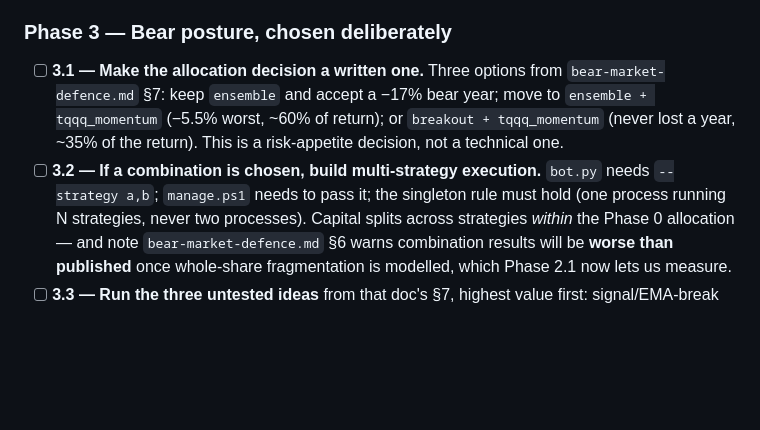
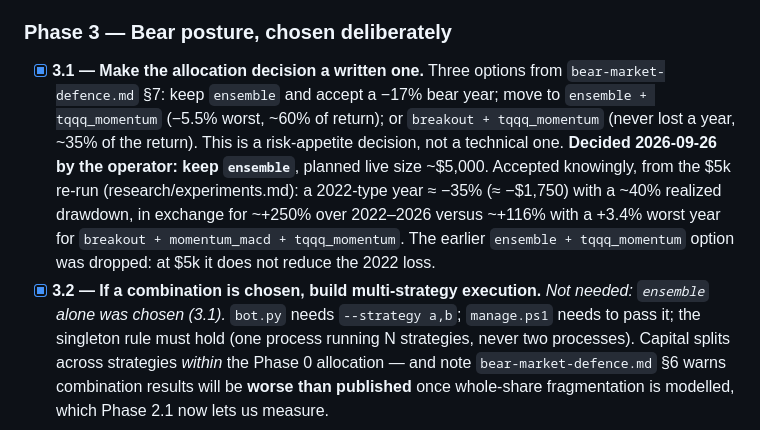
Before and after one commit to castoldi/alpaca_swing_bot_v2_multi_strategy, a Markdown page: docs/live-readiness-2026-09-10.md, the part around the change. Rendered like a GitHub page; blank space fills up the shorter version.

Commit message:
docs: record bear-posture decision — keep ensemble at ~$5k (plan 3.1)
Co-Authored-By: Claude Opus 5.5 <noreply@anthropic.com>
Claude-Session: https://claude.ai/code/session_01F9rE1YnRY171TbpASMTmQQ

```diff
--- a/docs/live-readiness-2026-09-10.md
+++ b/docs/live-readiness-2026-09-10.md
@@ -263,11 +263,16 @@ non-interfered, de-duplicated trades, against a fixed allocation.
 
 ### Phase 3 — Bear posture, chosen deliberately
 
-- [ ] **3.1 — Make the allocation decision a written one.** Three options from
+- [x] **3.1 — Make the allocation decision a written one.** Three options from
       `bear-market-defence.md` §7: keep `ensemble` and accept a −17% bear year; move to
       `ensemble + tqqq_momentum` (−5.5% worst, ~60% of return); or `breakout + tqqq_momentum`
       (never lost a year, ~35% of the return). This is a risk-appetite decision, not a technical one.
-- [ ] **3.2 — If a combination is chosen, build multi-strategy execution.** `bot.py` needs
+      **Decided 2026-09-26 by the operator: keep `ensemble`**, planned live size ~$5,000. Accepted
+      knowingly, from the $5k re-run (research/experiments.md): a 2022-type year ≈ −35% (≈ −$1,750)
+      with a ~40% realized drawdown, in exchange for ~+250% over 2022–2026 versus ~+116% with a
+      +3.4% worst year for `breakout + momentum_macd + tqqq_momentum`. The earlier `ensemble +
+      tqqq_momentum` option was dropped: at $5k it does not reduce the 2022 loss.
+- [x] **3.2 — If a combination is chosen, build multi-strategy execution.** *Not needed: `ensemble` alone was chosen (3.1).* `bot.py` needs
       `--strategy a,b`; `manage.ps1` needs to pass it; the singleton rule must hold (one process running
       N strategies, never two processes). Capital splits across strategies *within* the Phase 0
       allocation — and note `bear-market-defence.md` §6 warns combination results will be **worse than
```
